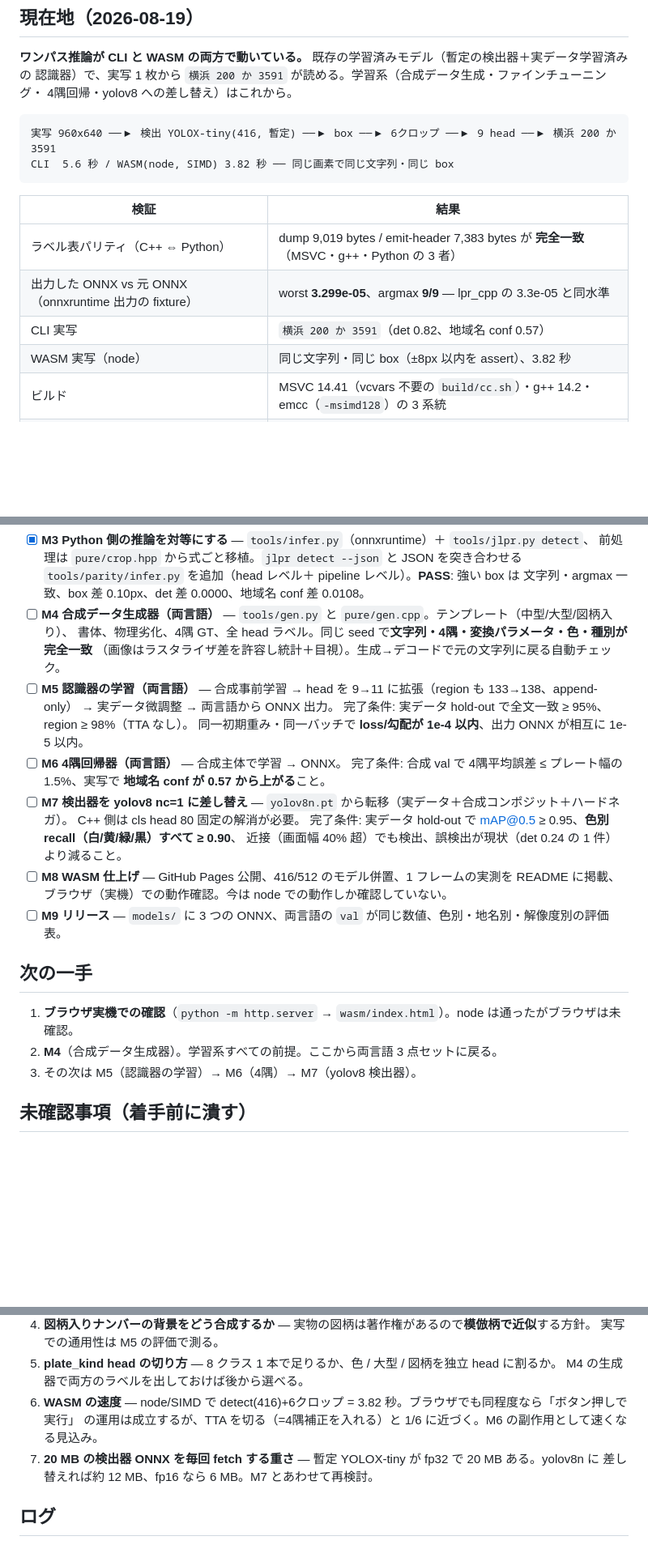
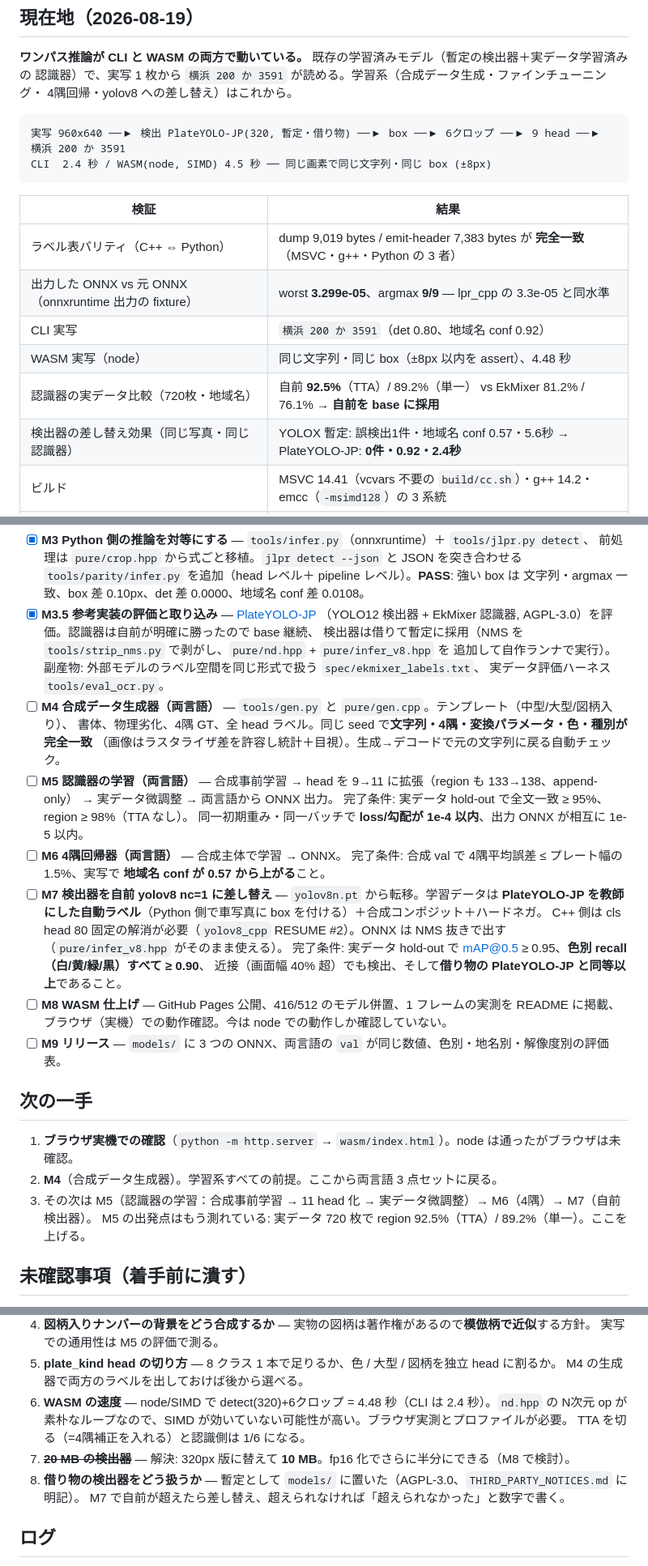
Before and after one commit to yomei-o/yolo_lpr_cpp, a Markdown page: RESUME.md, 3 parts joined by grey strips. Shown at 81% size. Rendered like a GitHub page; blank space fills up the shorter version.

````diff
--- a/RESUME.md
+++ b/RESUME.md
@@ -9,16 +9,18 @@
 4隅回帰・yolov8 への差し替え）はこれから。
 
 ```
-実写 960x640 ──▶ 検出 YOLOX-tiny(416, 暫定) ──▶ box ──▶ 6クロップ ──▶ 9 head ──▶ 横浜 200 か 3591
-CLI  5.6 秒 / WASM(node, SIMD) 3.82 秒 ── 同じ画素で同じ文字列・同じ box
+実写 960x640 ──▶ 検出 PlateYOLO-JP(320, 暫定・借り物) ──▶ box ──▶ 6クロップ ──▶ 9 head ──▶ 横浜 200 か 3591
+CLI  2.4 秒 / WASM(node, SIMD) 4.5 秒 ── 同じ画素で同じ文字列・同じ box (±8px)
 ```
 
 | 検証 | 結果 |
 |---|---|
 | ラベル表パリティ（C++ ⇔ Python） | dump 9,019 bytes / emit-header 7,383 bytes が **完全一致**（MSVC・g++・Python の 3 者） |
 | 出力した ONNX vs 元 ONNX（onnxruntime 出力の fixture） | worst **3.299e-05**、argmax **9/9** — lpr_cpp の 3.3e-05 と同水準 |
-| CLI 実写 | `横浜 200 か 3591`（det 0.82、地域名 conf 0.57） |
-| WASM 実写（node） | 同じ文字列・同じ box（±8px 以内を assert）、3.82 秒 |
+| CLI 実写 | `横浜 200 か 3591`（det 0.80、地域名 conf 0.92） |
+| WASM 実写（node） | 同じ文字列・同じ box（±8px 以内を assert）、4.48 秒 |
+| 認識器の実データ比較（720枚・地域名） | 自前 **92.5%**（TTA）/ 89.2%（単一） vs EkMixer 81.2% / 76.1% → **自前を base に採用** |
+| 検出器の差し替え効果（同じ写真・同じ認識器） | YOLOX 暫定: 誤検出1件・地域名 conf 0.57・5.6秒 → PlateYOLO-JP: **0件・0.92・2.4秒** |
 | ビルド | MSVC 14.41（vcvars 不要の `build/cc.sh`）・g++ 14.2・emcc（`-msimd128`）の 3 系統 |
 | Python 推論との一致（M3） | 強い box は文字列・argmax 一致、box 差 **0.10px**、det 差 **0.0000**、地域名 conf 差 **0.0108** |
 | 出力 ONNX を onnxruntime で読んだ結果 vs 元 ONNX fixture | worst **7.451e-09** — エクスポータは実質完全。自作インタプリタ側の 3.3e-05 は float 加算順序 |
@@ -63,6 +64,11 @@ CLI  5.6 秒 / WASM(node, SIMD) 3.82 秒 ── 同じ画素で同じ文字列
       前処理は `pure/crop.hpp` から式ごと移植。`jlpr detect --json` と JSON を突き合わせる
       `tools/parity/infer.py` を追加（head レベル＋ pipeline レベル）。**PASS**:
       強い box は 文字列・argmax 一致、box 差 0.10px、det 差 0.0000、地域名 conf 差 0.0108。
+- [x] **M3.5 参考実装の評価と取り込み** — [PlateYOLO-JP](https://github.com/Kazuhito00/PlateYOLO-JP-Prototype)
+      （YOLO12 検出器 + EkMixer 認識器, AGPL-3.0）を評価。認識器は自前が明確に勝ったので base 継続、
+      検出器は借りて暫定に採用（NMS を `tools/strip_nms.py` で剥がし、`pure/nd.hpp` + `pure/infer_v8.hpp` を
+      追加して自作ランナで実行）。副産物: 外部モデルのラベル空間を同じ形式で扱う `spec/ekmixer_labels.txt`、
+      実データ評価ハーネス `tools/eval_ocr.py`。
 - [ ] **M4 合成データ生成器（両言語）** — `tools/gen.py` と `pure/gen.cpp`。テンプレート（中型/大型/図柄入り）、
       書体、物理劣化、4隅 GT、全 head ラベル。同じ seed で**文字列・4隅・変換パラメータ・色・種別が完全一致**
       （画像はラスタライザ差を許容し統計＋目視）。生成→デコードで元の文字列に戻る自動チェック。
@@ -72,10 +78,12 @@ CLI  5.6 秒 / WASM(node, SIMD) 3.82 秒 ── 同じ画素で同じ文字列
       同一初期重み・同一バッチで **loss/勾配が 1e-4 以内**、出力 ONNX が相互に 1e-5 以内。
 - [ ] **M6 4隅回帰器（両言語）** — 合成主体で学習 → ONNX。
       完了条件: 合成 val で 4隅平均誤差 ≤ プレート幅の 1.5%、実写で **地域名 conf が 0.57 から上がる**こと。
-- [ ] **M7 検出器を yolov8 nc=1 に差し替え** — `yolov8n.pt` から転移（実データ＋合成コンポジット＋ハードネガ）。
-      C++ 側は cls head 80 固定の解消が必要。
+- [ ] **M7 検出器を自前 yolov8 nc=1 に差し替え** — `yolov8n.pt` から転移。学習データは
+      **PlateYOLO-JP を教師にした自動ラベル**（Python 側で車写真に box を付ける）＋合成コンポジット＋ハードネガ。
+      C++ 側は cls head 80 固定の解消が必要（`yolov8_cpp` RESUME #2）。ONNX は NMS 抜きで出す
+      （`pure/infer_v8.hpp` がそのまま使える）。
       完了条件: 実データ hold-out で mAP@0.5 ≥ 0.95、**色別 recall（白/黄/緑/黒）すべて ≥ 0.90**、
-      近接（画面幅 40% 超）でも検出、誤検出が現状（det 0.24 の 1 件）より減ること。
+      近接（画面幅 40% 超）でも検出、そして**借り物の PlateYOLO-JP と同等以上**であること。
 - [ ] **M8 WASM 仕上げ** — GitHub Pages 公開、416/512 のモデル併置、1 フレームの実測を README に掲載、
       ブラウザ（実機）での動作確認。今は node での動作しか確認していない。
 - [ ] **M9 リリース** — `models/` に 3 つの ONNX、両言語の `val` が同じ数値、色別・地名別・解像度別の評価表。
@@ -84,7 +92,8 @@ CLI  5.6 秒 / WASM(node, SIMD) 3.82 秒 ── 同じ画素で同じ文字列
 
 1. **ブラウザ実機での確認**（`python -m http.server` → `wasm/index.html`）。node は通ったがブラウザは未確認。
 2. **M4**（合成データ生成器）。学習系すべての前提。ここから両言語 3 点セットに戻る。
-3. その次は M5（認識器の学習）→ M6（4隅）→ M7（yolov8 検出器）。
+3. その次は M5（認識器の学習：合成事前学習 → 11 head 化 → 実データ微調整）→ M6（4隅）→ M7（自前検出器）。
+   M5 の出発点はもう測れている: 実データ 720 枚で region 92.5%（TTA）/ 89.2%（単一）。ここを上げる。
 
 ## 未確認事項（着手前に潰す）
 
@@ -100,10 +109,12 @@ CLI  5.6 秒 / WASM(node, SIMD) 3.82 秒 ── 同じ画素で同じ文字列
    実写での通用性は M5 の評価で測る。
 5. **plate_kind head の切り方** — 8 クラス 1 本で足りるか、色 / 大型 / 図柄を独立 head に割るか。
    M4 の生成器で両方のラベルを出しておけば後から選べる。
-6. **WASM の速度** — node/SIMD で detect(416)+6クロップ = 3.82 秒。ブラウザでも同程度なら「ボタン押しで実行」
-   の運用は成立するが、TTA を切る（=4隅補正を入れる）と 1/6 に近づく。M6 の副作用として速くなる見込み。
-7. **20 MB の検出器 ONNX を毎回 fetch する重さ** — 暫定 YOLOX-tiny が fp32 で 20 MB ある。yolov8n に
-   差し替えれば約 12 MB、fp16 なら 6 MB。M7 とあわせて再検討。
+6. **WASM の速度** — node/SIMD で detect(320)+6クロップ = 4.48 秒（CLI は 2.4 秒）。`nd.hpp` の N次元 op が
+   素朴なループなので、SIMD が効いていない可能性が高い。ブラウザ実測とプロファイルが必要。
+   TTA を切る（=4隅補正を入れる）と認識側は 1/6 になる。
+7. ~~**20 MB の検出器**~~ — 解決: 320px 版に替えて **10 MB**。fp16 化でさらに半分にできる（M8 で検討）。
+8. **借り物の検出器をどう扱うか** — 暫定として `models/` に置いた（AGPL-3.0、`THIRD_PARTY_NOTICES.md` に明記）。
+   M7 で自前が超えたら差し替え、超えられなければ「超えられなかった」と数字で書く。
 
 ## ログ
 
````
Also changed, not shown: other parts of RESUME.md (+10 -4 lines), README.md (+35 -8 lines).
